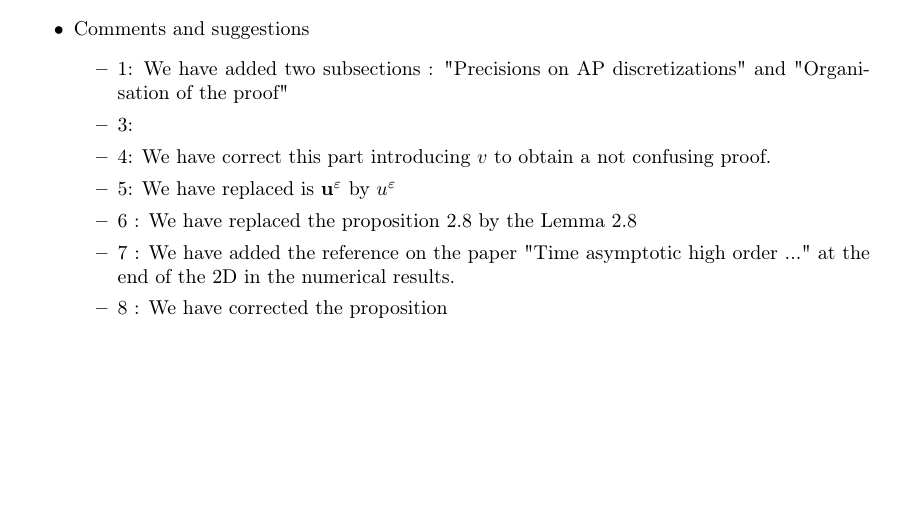
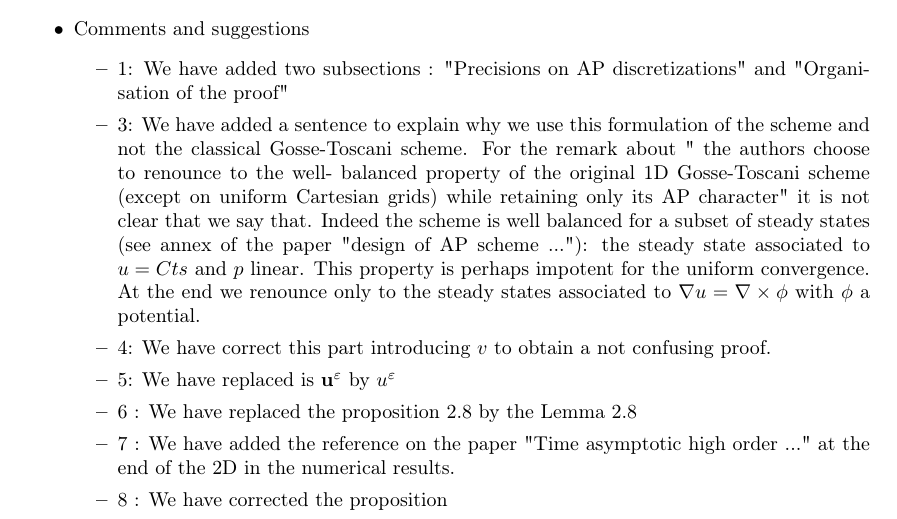
Before and after one commit to efranck21/APPROOF, a LaTeX document (Answers_for_reviewers.tex): part of the page before the commit and part of page 1 of 2 after it, cut so that both start at the same text, the shorter picture padded with empty space. Compiled offline with pdfLaTeX.

Commit message:
last corrections

```diff
--- a/Answers_for_reviewers.tex
+++ b/Answers_for_reviewers.tex
@@ -71,7 +71,7 @@ T. Leroy\footnotemark[4] \footnotemark[3]
 \item Comments and suggestions
 \begin{itemize}
 \item 1: We have added two subsections : "Precisions on AP discretizations" and "Organisation of the proof"
-\item 3:
+\item 3: We have added a sentence to explain why we use this formulation of the scheme and not the classical Gosse-Toscani scheme. For the remark about " the authors choose to renounce to the well- balanced property of the original 1D Gosse-Toscani scheme (except on uniform Cartesian grids) while retaining only its AP character" it is not clear that we say that. Indeed the scheme is well balanced for a subset of steady states (see annex of the paper "design of AP scheme ..."): the steady state associated to $u=Cts$ and $p$ linear. This property is perhaps impotent for the uniform convergence. At the end we renounce only to the steady states associated to $\nabla{u}=\nabla\times \phi$ with $\phi$ a potential.
 \item 4: We have correct this part introducing $v$ to obtain a not confusing proof.
 \item 5: We have replaced is $\mathbf{u}^{\eps}$ by $u^{\eps}$
 \item 6 : We have replaced the proposition 2.8 by the Lemma 2.8
```
Also changed, not shown: Corrected_version.tex (+2 -0 lines).
